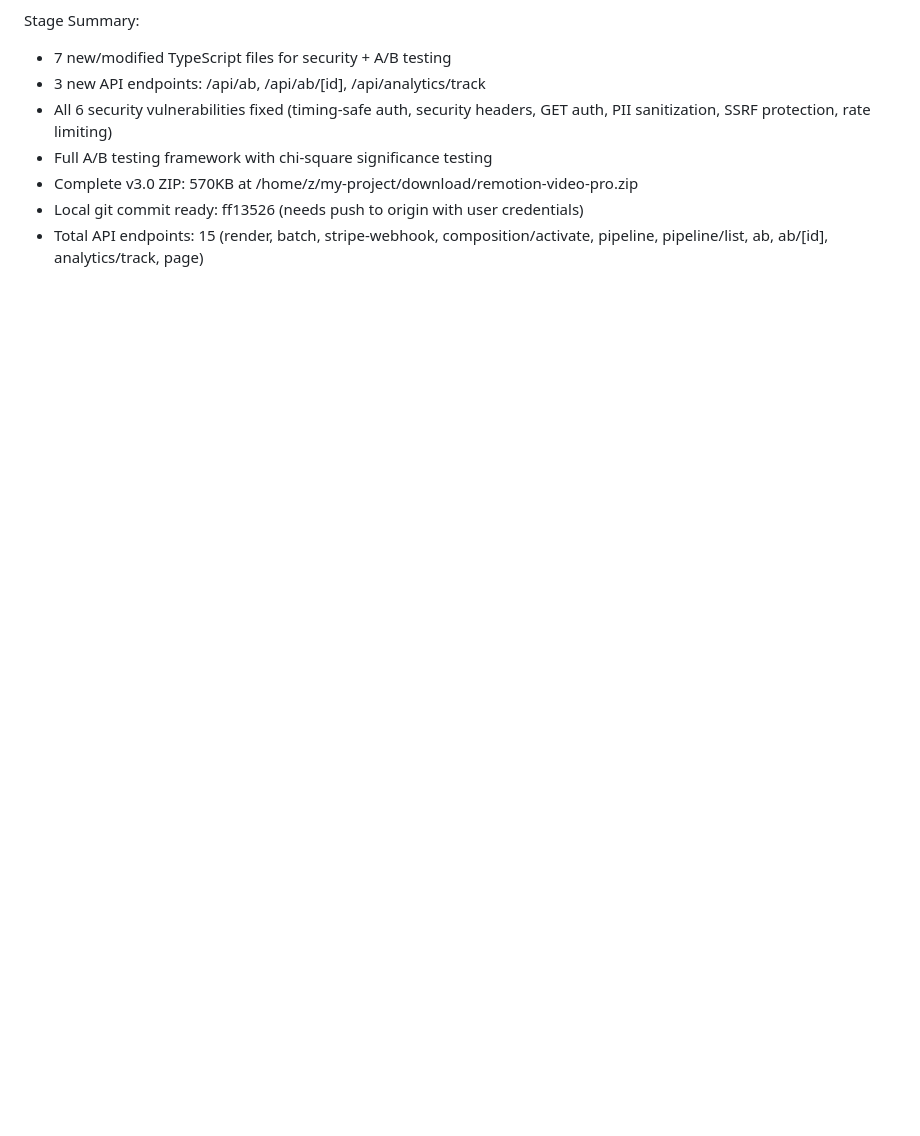
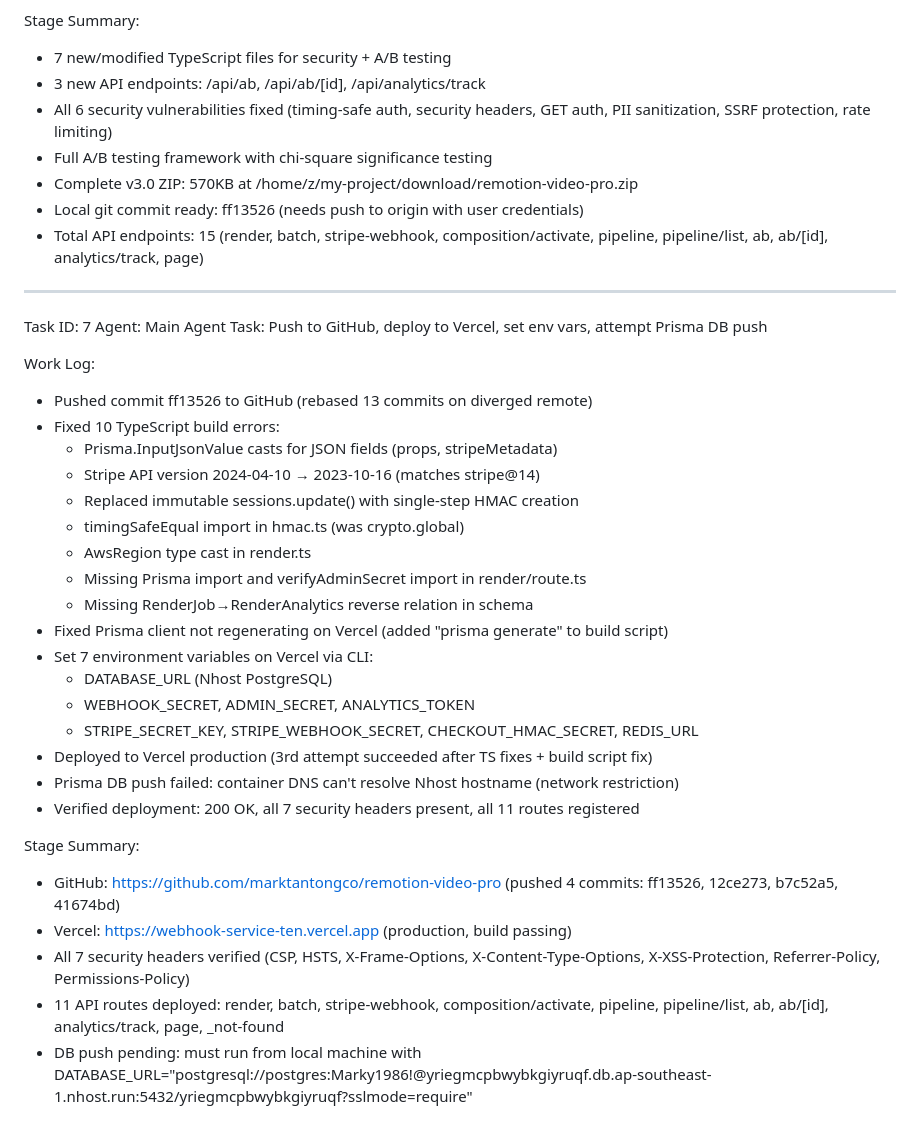
Before and after one commit to marktantongco/remotion-video-pro, a Markdown page: worklog.md, the part around the change. Drawn GitHub-style; blank space fills up the shorter version.

Commit message:
7f7d4b6b-17ea-4b89-8fa5-1d820a87893b

```diff
--- a/worklog.md
+++ b/worklog.md
@@ -290,3 +290,33 @@ Stage Summary:
 - Complete v3.0 ZIP: 570KB at /home/z/my-project/download/remotion-video-pro.zip
 - Local git commit ready: ff13526 (needs push to origin with user credentials)
 - Total API endpoints: 15 (render, batch, stripe-webhook, composition/activate, pipeline, pipeline/list, ab, ab/[id], analytics/track, page)
+---
+Task ID: 7
+Agent: Main Agent
+Task: Push to GitHub, deploy to Vercel, set env vars, attempt Prisma DB push
+
+Work Log:
+- Pushed commit ff13526 to GitHub (rebased 13 commits on diverged remote)
+- Fixed 10 TypeScript build errors:
+  - Prisma.InputJsonValue casts for JSON fields (props, stripeMetadata)
+  - Stripe API version 2024-04-10 → 2023-10-16 (matches stripe@14)
+  - Replaced immutable sessions.update() with single-step HMAC creation
+  - timingSafeEqual import in hmac.ts (was crypto.global)
+  - AwsRegion type cast in render.ts
+  - Missing Prisma import and verifyAdminSecret import in render/route.ts
+  - Missing RenderJob→RenderAnalytics reverse relation in schema
+- Fixed Prisma client not regenerating on Vercel (added "prisma generate" to build script)
+- Set 7 environment variables on Vercel via CLI:
+  - DATABASE_URL (Nhost PostgreSQL)
+  - WEBHOOK_SECRET, ADMIN_SECRET, ANALYTICS_TOKEN
+  - STRIPE_SECRET_KEY, STRIPE_WEBHOOK_SECRET, CHECKOUT_HMAC_SECRET, REDIS_URL
+- Deployed to Vercel production (3rd attempt succeeded after TS fixes + build script fix)
+- Prisma DB push failed: container DNS can't resolve Nhost hostname (network restriction)
+- Verified deployment: 200 OK, all 7 security headers present, all 11 routes registered
+
+Stage Summary:
+- GitHub: https://github.com/marktantongco/remotion-video-pro (pushed 4 commits: ff13526, 12ce273, b7c52a5, 41674bd)
+- Vercel: https://webhook-service-ten.vercel.app (production, build passing)
+- All 7 security headers verified (CSP, HSTS, X-Frame-Options, X-Content-Type-Options, X-XSS-Protection, Referrer-Policy, Permissions-Policy)
+- 11 API routes deployed: render, batch, stripe-webhook, composition/activate, pipeline, pipeline/list, ab, ab/[id], analytics/track, page, _not-found
+- DB push pending: must run from local machine with DATABASE_URL="postgresql://postgres:Marky1986!@yriegmcpbwybkgiyruqf.db.ap-southeast-1.nhost.run:5432/yriegmcpbwybkgiyruqf?sslmode=require"
```
